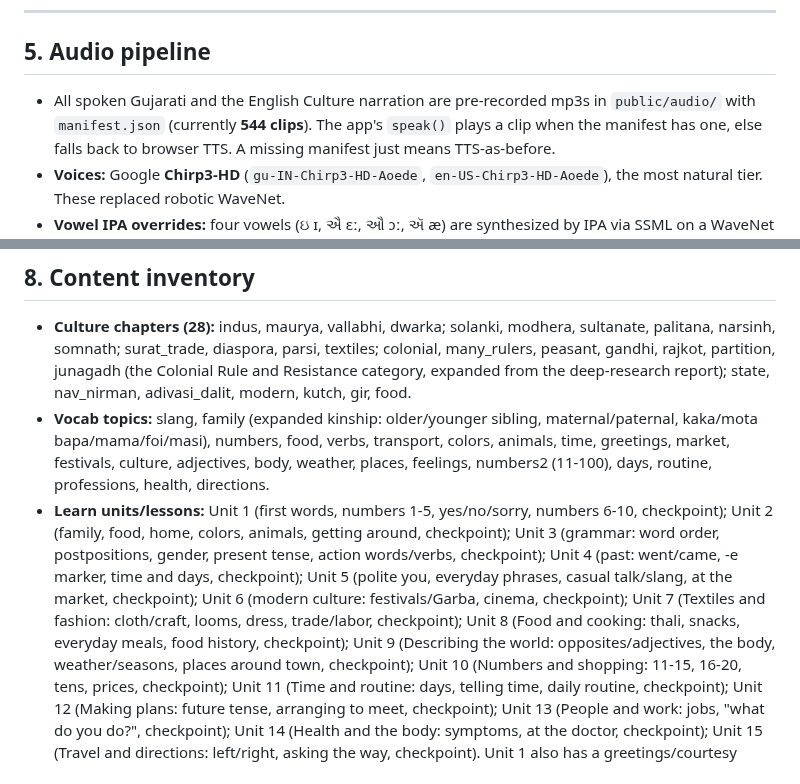
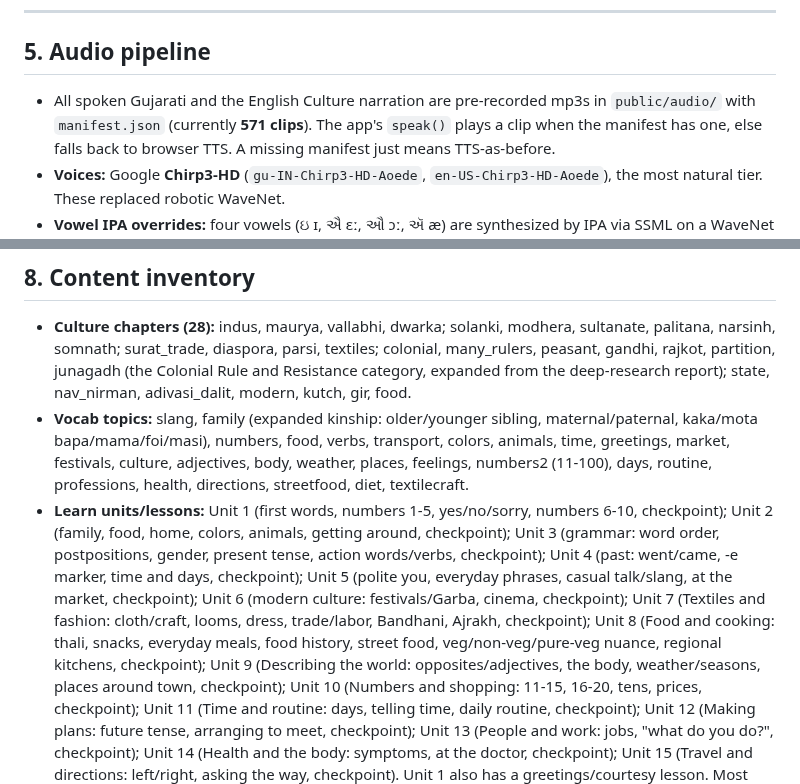
Before and after one commit to rainpurl/dhatu, a Markdown page: HANDOFF.md, 2 parts joined by grey strips. Rendered like a GitHub page.

Commit message:
HANDOFF: expanded Fashion/Food modules, 571 clips
Co-Authored-By: Claude Opus 4.8 <noreply@anthropic.com>

```diff
--- a/HANDOFF.md
+++ b/HANDOFF.md
@@ -108,7 +108,7 @@ Until rules/index are applied, social features fail quietly (app still works).
 ## 5. Audio pipeline
 
 - All spoken Gujarati and the English Culture narration are pre-recorded mp3s in
-  `public/audio/` with `manifest.json` (currently **544 clips**). The app's
+  `public/audio/` with `manifest.json` (currently **571 clips**). The app's
   `speak()` plays a clip when the manifest has one, else falls back to browser
   TTS. A missing manifest just means TTS-as-before.
 - **Voices:** Google **Chirp3-HD** (`gu-IN-Chirp3-HD-Aoede`,
@@ -225,15 +225,16 @@ message. This is a platform limit, intentionally left as graceful fallback.
 - **Vocab topics:** slang, family (expanded kinship: older/younger sibling,
   maternal/paternal, kaka/mota bapa/mama/foi/masi), numbers, food, verbs,
   transport, colors, animals, time, greetings, market, festivals, culture,
-  adjectives, body, weather, places, feelings, numbers2 (11-100), days, routine, professions, health, directions.
+  adjectives, body, weather, places, feelings, numbers2 (11-100), days, routine, professions, health, directions, streetfood, diet, textilecraft.
 - **Learn units/lessons:** Unit 1 (first words, numbers 1-5, yes/no/sorry,
   numbers 6-10, checkpoint); Unit 2 (family, food, home, colors, animals, getting
   around, checkpoint); Unit 3 (grammar: word order, postpositions, gender, present
   tense, action words/verbs, checkpoint); Unit 4 (past: went/came, -e marker, time and days,
   checkpoint); Unit 5 (polite you, everyday phrases, casual talk/slang, at the
   market, checkpoint); Unit 6 (modern culture: festivals/Garba, cinema, checkpoint);
-  Unit 7 (Textiles and fashion: cloth/craft, looms, dress, trade/labor, checkpoint);
-  Unit 8 (Food and cooking: thali, snacks, everyday meals, food history, checkpoint);
+  Unit 7 (Textiles and fashion: cloth/craft, looms, dress, trade/labor, Bandhani,
+  Ajrakh, checkpoint); Unit 8 (Food and cooking: thali, snacks, everyday meals,
+  food history, street food, veg/non-veg/pure-veg nuance, regional kitchens, checkpoint);
   Unit 9 (Describing the world: opposites/adjectives, the body, weather/seasons,
   places around town, checkpoint); Unit 10 (Numbers and shopping: 11-15, 16-20,
   tens, prices, checkpoint); Unit 11 (Time and routine: days, telling time, daily
```
